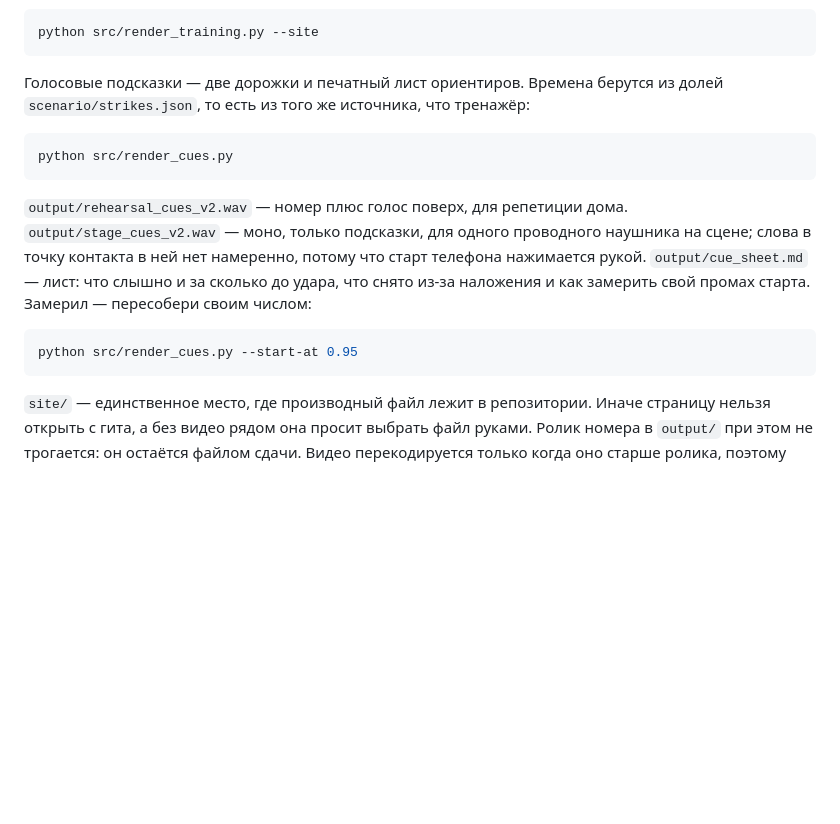
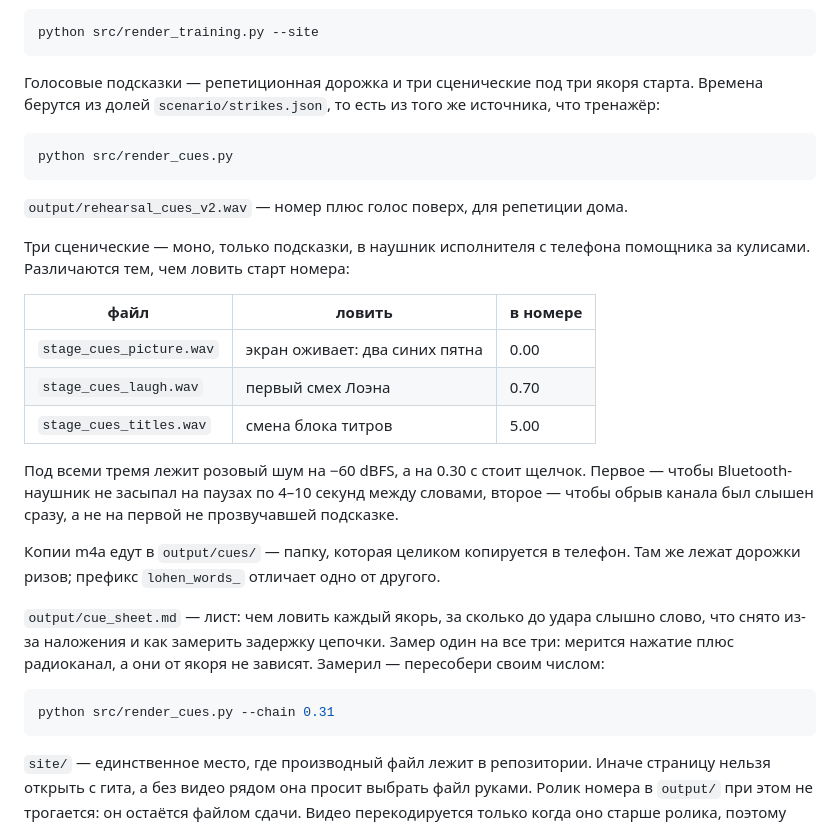
Before and after one commit to RHub1722/cos-lohen-media-v2, a Markdown page: README.md, the part around the change. GitHub-like rendering; blank space fills up the shorter version.

Commit message:
docs: точка состояния по якорям синхронизации, README про три дорожки

````diff
--- a/README.md
+++ b/README.md
@@ -108,22 +108,40 @@ python src/render_book.py
 python src/render_training.py --site
 ```
 
-Голосовые подсказки — две дорожки и печатный лист ориентиров. Времена берутся из
-долей `scenario/strikes.json`, то есть из того же источника, что тренажёр:
+Голосовые подсказки — репетиционная дорожка и три сценические под три якоря
+старта. Времена берутся из долей `scenario/strikes.json`, то есть из того же
+источника, что тренажёр:
 
 ```bash
 python src/render_cues.py
 ```
 
 `output/rehearsal_cues_v2.wav` — номер плюс голос поверх, для репетиции дома.
-`output/stage_cues_v2.wav` — моно, только подсказки, для одного проводного
-наушника на сцене; слова в точку контакта в ней нет намеренно, потому что старт
-телефона нажимается рукой. `output/cue_sheet.md` — лист: что слышно и за сколько
-до удара, что снято из-за наложения и как замерить свой промах старта. Замерил —
-пересобери своим числом:
+
+Три сценические — моно, только подсказки, в наушник исполнителя с телефона
+помощника за кулисами. Различаются тем, чем ловить старт номера:
+
+| файл | ловить | в номере |
+|---|---|---|
+| `stage_cues_picture.wav` | экран оживает: два синих пятна | 0.00 |
+| `stage_cues_laugh.wav` | первый смех Лоэна | 0.70 |
+| `stage_cues_titles.wav` | смена блока титров | 5.00 |
+
+Под всеми тремя лежит розовый шум на −60 dBFS, а на 0.30 с стоит щелчок.
+Первое — чтобы Bluetooth-наушник не засыпал на паузах по 4–10 секунд между
+словами, второе — чтобы обрыв канала был слышен сразу, а не на первой не
+прозвучавшей подсказке.
+
+Копии m4a едут в `output/cues/` — папку, которая целиком копируется в телефон.
+Там же лежат дорожки ризов; префикс `lohen_words_` отличает одно от другого.
+
+`output/cue_sheet.md` — лист: чем ловить каждый якорь, за сколько до удара
+слышно слово, что снято из-за наложения и как замерить задержку цепочки. Замер
+один на все три: мерится нажатие плюс радиоканал, а они от якоря не зависят.
+Замерил — пересобери своим числом:
 
 ```bash
-python src/render_cues.py --start-at 0.95
+python src/render_cues.py --chain 0.31
 ```
 
 `site/` — единственное место, где производный файл лежит в репозитории.
````
Also changed, not shown: docs/status/2026-08-30-cue-anchors.md (added, +103 -0 lines), docs/status/INDEX.md (+1 -0 lines).
